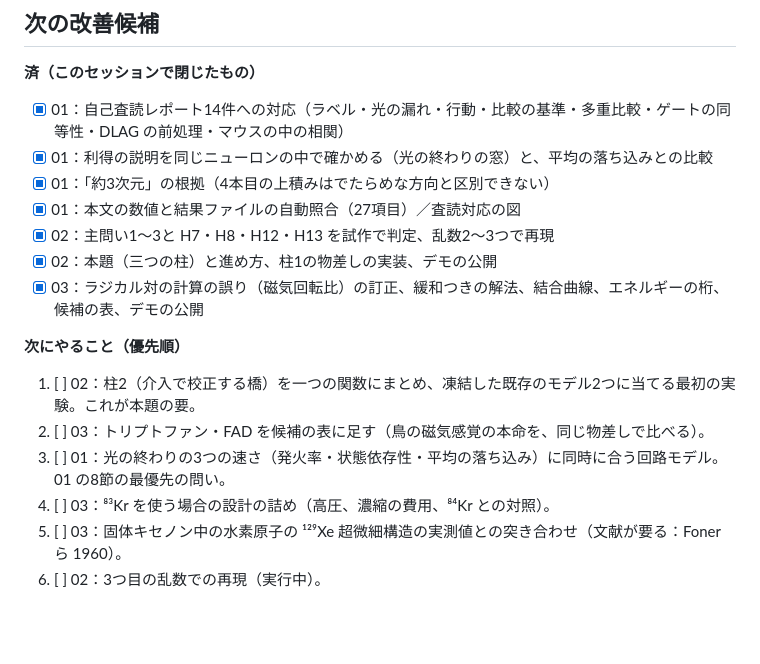
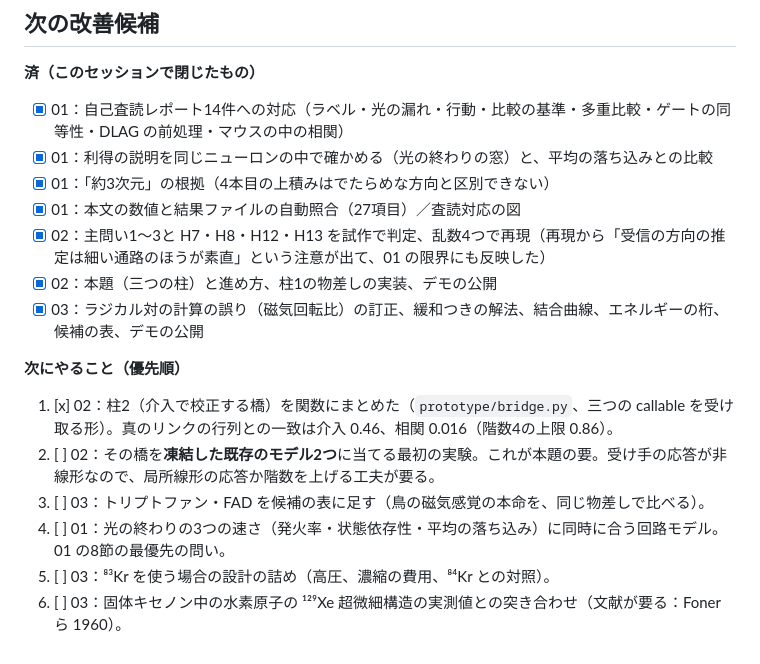
Before and after one commit to Nzm3915/callosal-dims, a Markdown page: docs/00_review_log.md, the part around the change. Rendered like a GitHub page; blank space fills up the shorter version.

Commit message:
Review log: checklist up to date
Co-Authored-By: Claude Opus 5 <noreply@anthropic.com>
Claude-Session: https://claude.ai/code/session_01JYWhMUGYwXMjA2Pt43hkJh

```diff
--- a/docs/00_review_log.md
+++ b/docs/00_review_log.md
@@ -198,15 +198,15 @@
 - [x] 01：利得の説明を同じニューロンの中で確かめる（光の終わりの窓）と、平均の落ち込みとの比較
 - [x] 01：「約3次元」の根拠（4本目の上積みはでたらめな方向と区別できない）
 - [x] 01：本文の数値と結果ファイルの自動照合（27項目）／査読対応の図
-- [x] 02：主問い1〜3と H7・H8・H12・H13 を試作で判定、乱数2〜3つで再現
+- [x] 02：主問い1〜3と H7・H8・H12・H13 を試作で判定、乱数4つで再現（再現から「受信の方向の推定は細い通路のほうが素直」という注意が出て、01 の限界にも反映した）
 - [x] 02：本題（三つの柱）と進め方、柱1の物差しの実装、デモの公開
 - [x] 03：ラジカル対の計算の誤り（磁気回転比）の訂正、緩和つきの解法、結合曲線、エネルギーの桁、候補の表、デモの公開
 
 **次にやること（優先順）**
 
-1. [ ] 02：柱2（介入で校正する橋）を一つの関数にまとめ、凍結した既存のモデル2つに当てる最初の実験。これが本題の要。
-2. [ ] 03：トリプトファン・FAD を候補の表に足す（鳥の磁気感覚の本命を、同じ物差しで比べる）。
-3. [ ] 01：光の終わりの3つの速さ（発火率・状態依存性・平均の落ち込み）に同時に合う回路モデル。01 の8節の最優先の問い。
-4. [ ] 03：⁸³Kr を使う場合の設計の詰め（高圧、濃縮の費用、⁸⁴Kr との対照）。
-5. [ ] 03：固体キセノン中の水素原子の ¹²⁹Xe 超微細構造の実測値との突き合わせ（文献が要る：Foner ら 1960）。
-6. [ ] 02：3つ目の乱数での再現（実行中）。
+1. [x] 02：柱2（介入で校正する橋）を関数にまとめた（`prototype/bridge.py`、三つの callable を受け取る形）。真のリンクの行列との一致は介入 0.46、相関 0.016（階数4の上限 0.86）。
+2. [ ] 02：その橋を**凍結した既存のモデル2つ**に当てる最初の実験。これが本題の要。受け手の応答が非線形なので、局所線形の応答か階数を上げる工夫が要る。
+3. [ ] 03：トリプトファン・FAD を候補の表に足す（鳥の磁気感覚の本命を、同じ物差しで比べる）。
+4. [ ] 01：光の終わりの3つの速さ（発火率・状態依存性・平均の落ち込み）に同時に合う回路モデル。01 の8節の最優先の問い。
+5. [ ] 03：⁸³Kr を使う場合の設計の詰め（高圧、濃縮の費用、⁸⁴Kr との対照）。
+6. [ ] 03：固体キセノン中の水素原子の ¹²⁹Xe 超微細構造の実測値との突き合わせ（文献が要る：Foner ら 1960）。
```
